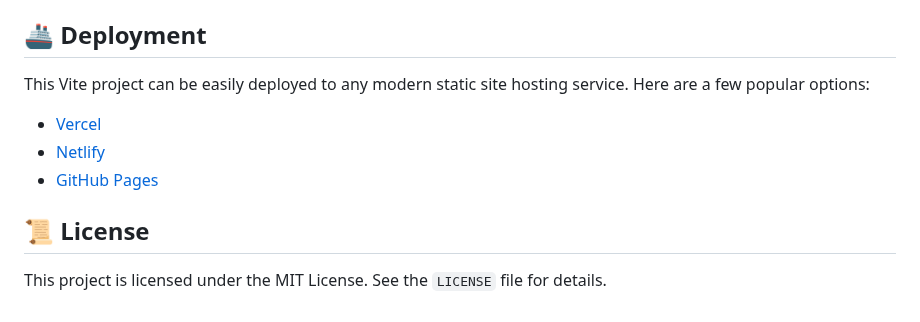
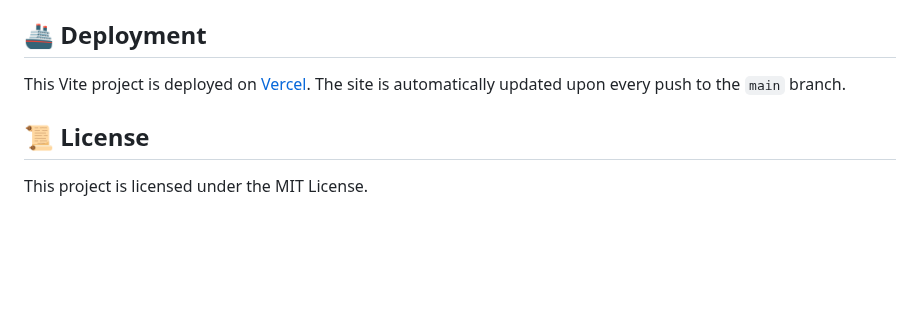
Before and after one commit to Deepak-gautam1/PortfolioReact, a Markdown page: README.md, the part around one of its changes. Drawn GitHub-style; blank space fills up the shorter version.

```diff
--- a/README.md
+++ b/README.md
@@ -63,12 +76,8 @@ The application will be available at `http://localhost:5173`.
 
 ## 🚢 Deployment
 
-This Vite project can be easily deployed to any modern static site hosting service. Here are a few popular options:
-
-- [Vercel](https://vercel.com/)
-- [Netlify](https://www.netlify.com/)
-- [GitHub Pages](https://pages.github.com/)
+This Vite project is deployed on [Vercel](https://vercel.com/). The site is automatically updated upon every push to the `main` branch.
 
 ## 📜 License
 
-This project is licensed under the MIT License. See the `LICENSE` file for details.
+This project is licensed under the MIT License.
```
Also changed, not shown: other parts of README.md (+31 -18 lines), public/images/DarkTheme.png (added), public/images/LightTheme.png (renamed from public/images/screenshot.png), 11 other files.
